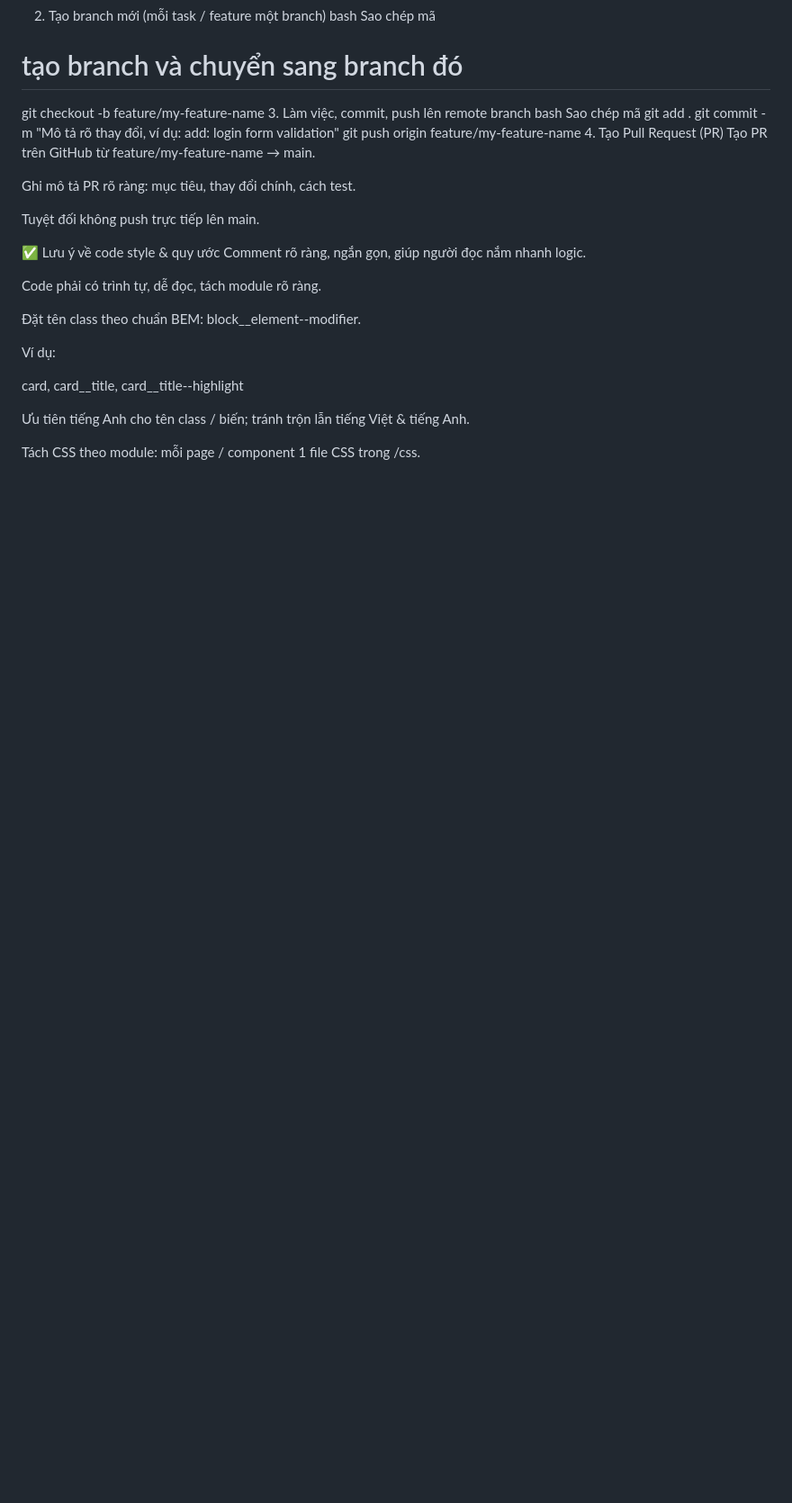
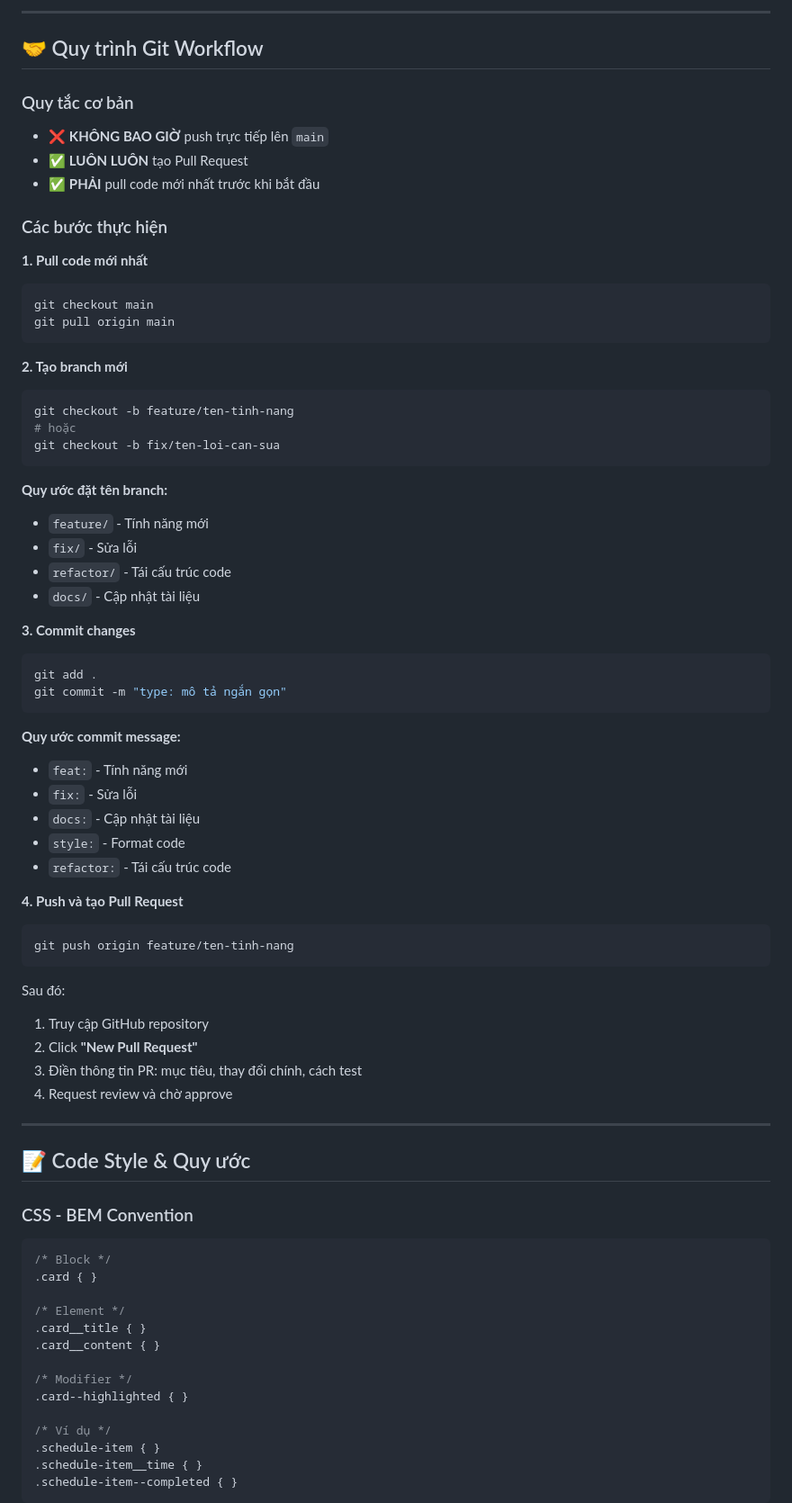
Before and after one commit to dat19uhtatd/btl-tk-web, a Markdown page: README.md, the part around the change printed below. Shown: that part at 90% size. Drawn GitHub-style; blank space fills up the shorter version.

````diff
--- a/README.md
+++ b/README.md
@@ -69,34 +172,76 @@ Sao chép mã
+---
+
+## 🤝 Quy trình Git Workflow
+
+### Quy tắc cơ bản
+- ❌ **KHÔNG BAO GIỜ** push trực tiếp lên `main`
+- ✅ **LUÔN LUÔN** tạo Pull Request
+- ✅ **PHẢI** pull code mới nhất trước khi bắt đầu
+
+### Các bước thực hiện
+
+**1. Pull code mới nhất**
+```bash
+git checkout main
 git pull origin main
-2. Tạo branch mới (mỗi task / feature một branch)
-bash
-Sao chép mã
-# tạo branch và chuyển sang branch đó
-git checkout -b feature/my-feature-name
-3. Làm việc, commit, push lên remote branch
-bash
-Sao chép mã
+```
+
+**2. Tạo branch mới**
+```bash
+git checkout -b feature/ten-tinh-nang
+# hoặc
+git checkout -b fix/ten-loi-can-sua
+```
+
+**Quy ước đặt tên branch:**
+- `feature/` - Tính năng mới
+- `fix/` - Sửa lỗi
+- `refactor/` - Tái cấu trúc code
+- `docs/` - Cập nhật tài liệu
+
+**3. Commit changes**
+```bash
 git add .
-git commit -m "Mô tả rõ thay đổi, ví dụ: add: login form validation"
-git push origin feature/my-feature-name
-4. Tạo Pull Request (PR)
-Tạo PR trên GitHub từ feature/my-feature-name → main.
+git commit -m "type: mô tả ngắn gọn"
+```
 
-Ghi mô tả PR rõ ràng: mục tiêu, thay đổi chính, cách test.
+**Quy ước commit message:**
+- `feat:` - Tính năng mới
+- `fix:` - Sửa lỗi
+- `docs:` - Cập nhật tài liệu
+- `style:` - Format code
+- `refactor:` - Tái cấu trúc code
 
-Tuyệt đối không push trực tiếp lên main.
+**4. Push và tạo Pull Request**
+```bash
+git push origin feature/ten-tinh-nang
+```
 
-✅ Lưu ý về code style & quy ước
-Comment rõ ràng, ngắn gọn, giúp người đọc nắm nhanh logic.
+Sau đó:
+1. Truy cập GitHub repository
+2. Click **"New Pull Request"**
+3. Điền thông tin PR: mục tiêu, thay đổi chính, cách test
+4. Request review và chờ approve
 
-Code phải có trình tự, dễ đọc, tách module rõ ràng.
+---
 
-Đặt tên class theo chuẩn BEM: block__element--modifier.
+## 📝 Code Style & Quy ước
 
-Ví dụ:
+### CSS - BEM Convention
+```css
+/* Block */
+.card { }
 
-card, card__title, card__title--highlight
+/* Element */
+.card__title { }
+.card__content { }
 
-Ưu tiên tiếng Anh cho tên class / biến; tránh trộn lẫn tiếng Việt & tiếng Anh.
+/* Modifier */
+.card--highlighted { }
 
-Tách CSS theo module: mỗi page / component 1 file CSS trong /css.
+/* Ví dụ */
+.schedule-item { }
+.schedule-item__time { }
+.schedule-item--completed { }
+```
 
````
Also changed, not shown: other parts of README.md (+199 -50 lines).
